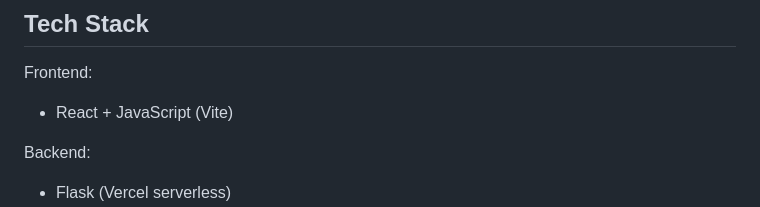
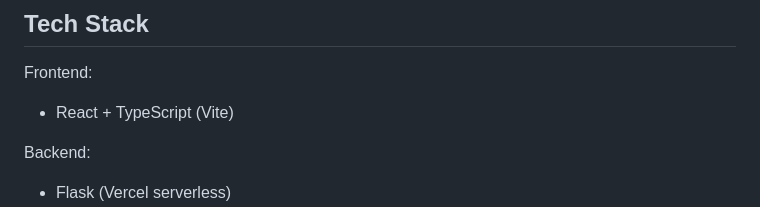
Before and after one commit to Ananya-vastare/hikaristoryfullstack, a Markdown page: README.md, the part around the change. Drawn GitHub-style.

Commit message:
Update tech stack to use TypeScript for frontend

```diff
--- a/README.md
+++ b/README.md
@@ -33,7 +33,7 @@ HikariStoryBoard bridges the gap between imagination and visual creation using G
 ##  Tech Stack
 
 Frontend:
-- React + JavaScript (Vite)
+- React + TypeScript (Vite)
 
 Backend:
 - Flask (Vercel serverless)
```
